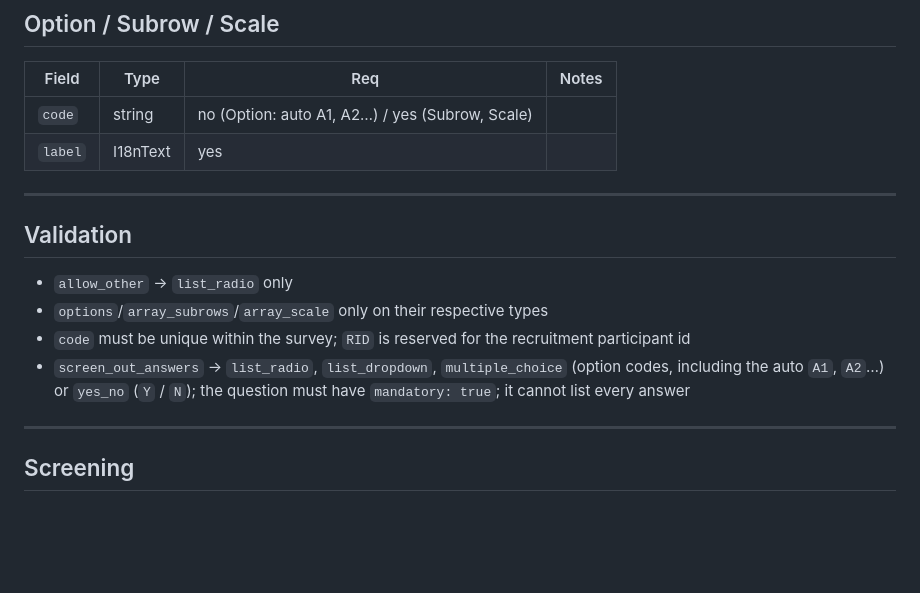
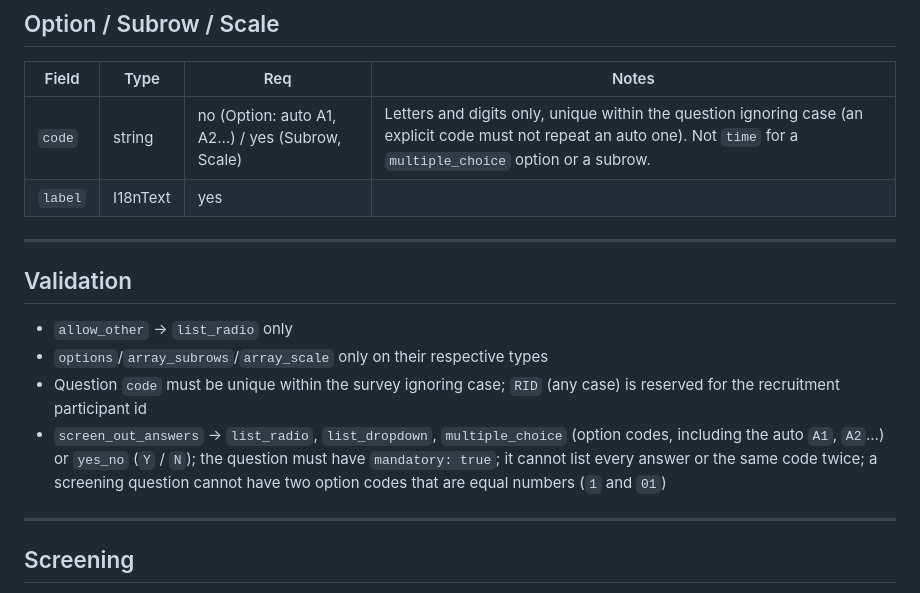
Before and after one commit to cookiy-ai/user-research-skill, a Markdown page: references/cookiy/cookiy-quant-schema.md, the part around the change. Rendered like a GitHub page; blank space fills up the shorter version.

Commit message:
docs(quant): state the code rules LimeSurvey keeps codes under
Option, row and column codes are letters and digits, unique ignoring
case; question codes are unique ignoring case with RID reserved; a
screening question cannot list a code twice or use equal-number codes.

Co-Authored-By: Claude Opus 5.5 <noreply@anthropic.com>

```diff
--- a/references/cookiy/cookiy-quant-schema.md
+++ b/references/cookiy/cookiy-quant-schema.md
@@ -74,7 +74,7 @@ Any field marked **I18nText** accepts a plain string (base language) or a per-la
 
 | Field | Type | Req | Notes |
 |-------|------|-----|-------|
-| `code` | string | no (Option: auto A1, A2…) / yes (Subrow, Scale) | |
+| `code` | string | no (Option: auto A1, A2…) / yes (Subrow, Scale) | Letters and digits only, unique within the question ignoring case (an explicit code must not repeat an auto one). Not `time` for a `multiple_choice` option or a subrow. |
 | `label` | I18nText | yes | |
 
 ---
@@ -83,8 +83,8 @@ Any field marked **I18nText** accepts a plain string (base language) or a per-la
 
 - `allow_other` → `list_radio` only
 - `options`/`array_subrows`/`array_scale` only on their respective types
-- `code` must be unique within the survey; `RID` is reserved for the recruitment participant id
-- `screen_out_answers` → `list_radio`, `list_dropdown`, `multiple_choice` (option codes, including the auto `A1`, `A2`…) or `yes_no` (`Y` / `N`); the question must have `mandatory: true`; it cannot list every answer
+- Question `code` must be unique within the survey ignoring case; `RID` (any case) is reserved for the recruitment participant id
+- `screen_out_answers` → `list_radio`, `list_dropdown`, `multiple_choice` (option codes, including the auto `A1`, `A2`…) or `yes_no` (`Y` / `N`); the question must have `mandatory: true`; it cannot list every answer or the same code twice; a screening question cannot have two option codes that are equal numbers (`1` and `01`)
 
 ---
 
```
